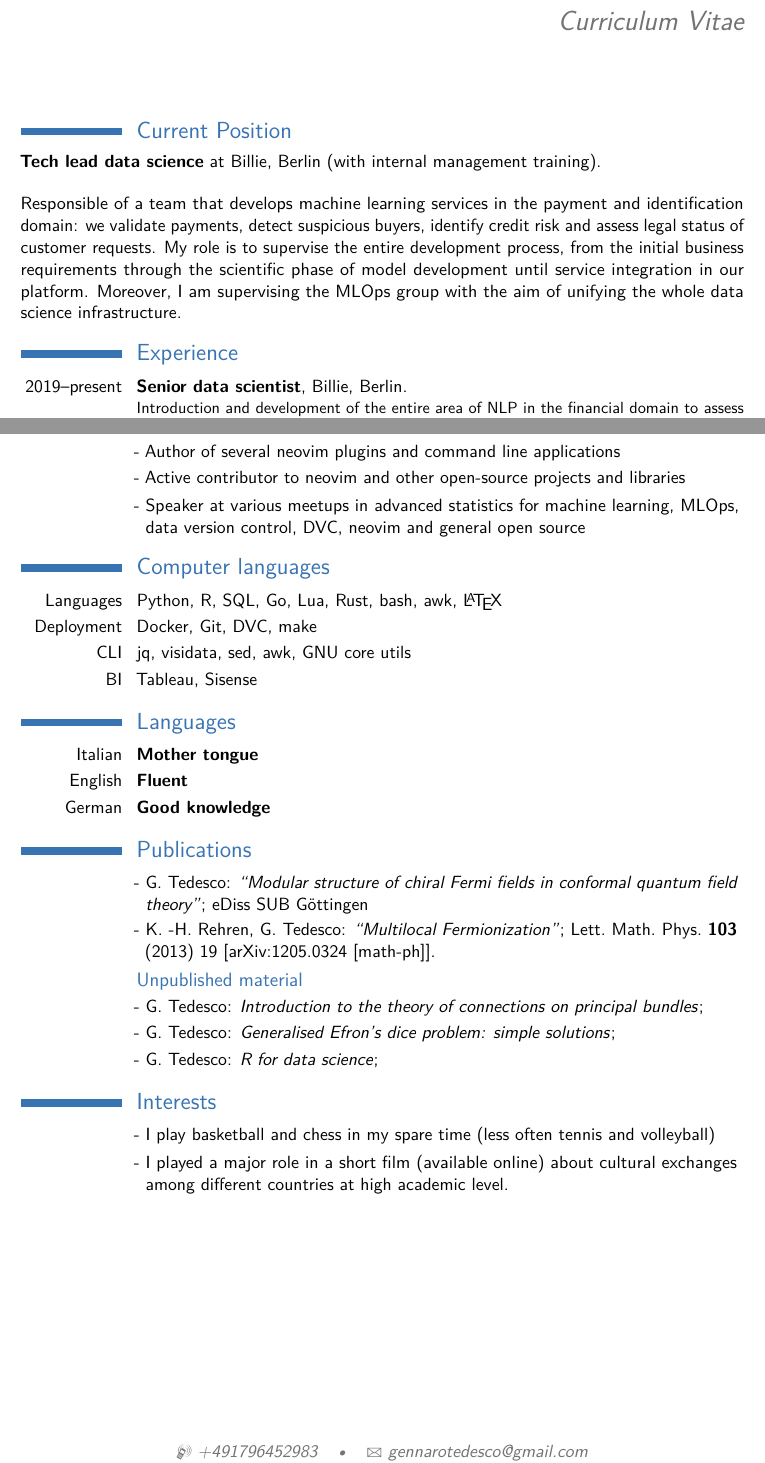
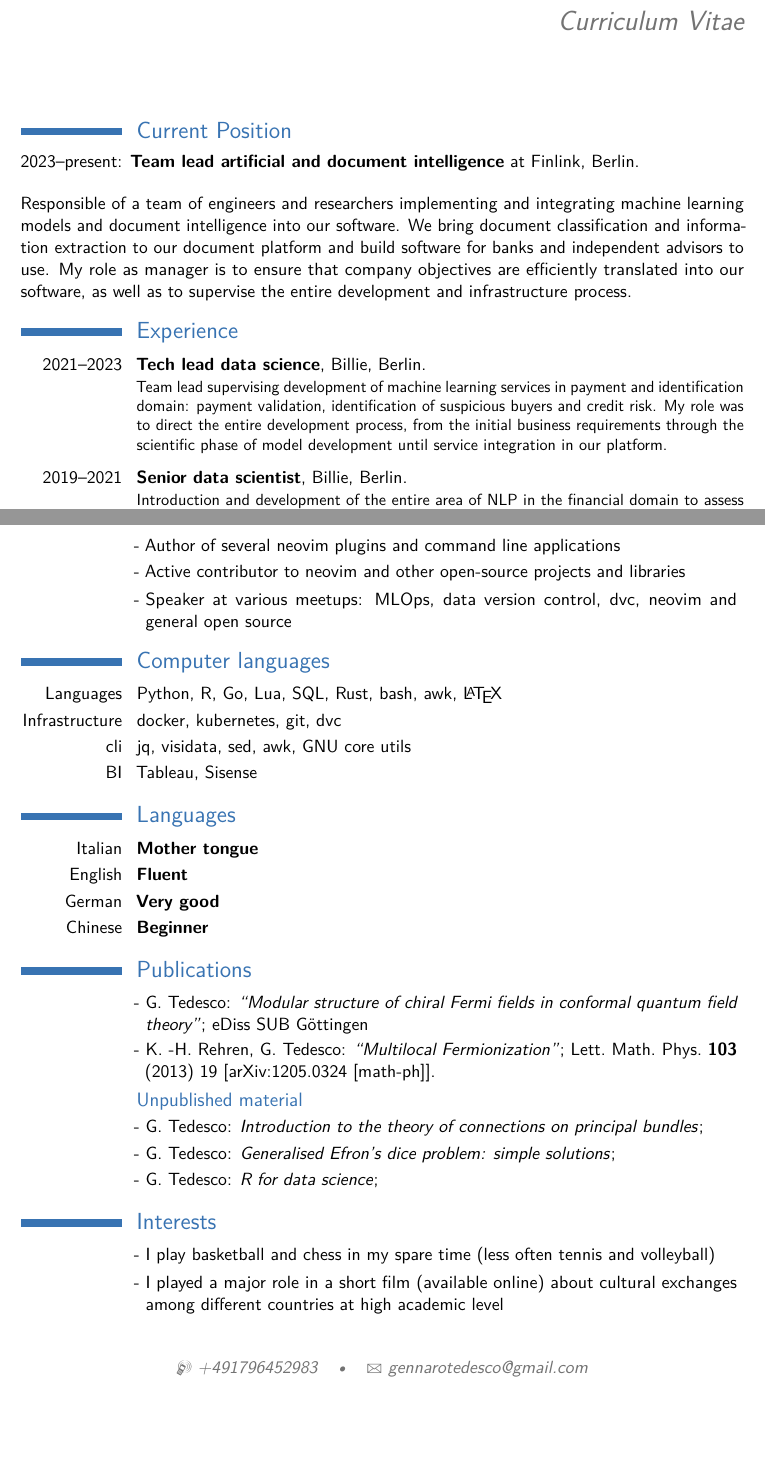
Before and after one commit to gennaro-tedesco/gennaro-tedesco, a LaTeX CV (cv/CV_Gennaro_Tedesco.tex): two parts of pages 1 and 2 of 2, joined at a grey line, cut so that both start at the same text, the shorter picture padded with empty space. Compiled offline with pdfLaTeX.

Commit message:
updated cv with finlink entries

```diff
--- a/cv/CV_Gennaro_Tedesco.tex
+++ b/cv/CV_Gennaro_Tedesco.tex
@@ -36,13 +36,27 @@
 %	WORK EXPERIENCE SECTION
 %----------------------------------------------------------------------------------------
 
-\section{Current Position} \textbf{Tech lead data science} at Billie, Berlin (with internal management training).
+\section{Current Position} 2023--present: \textbf{Team lead artificial and document
+intelligence} at Finlink, Berlin.
 
-\bigskip Responsible of a team that develops machine learning services in the payment and identification domain: we validate payments, detect suspicious
-buyers, identify credit risk and assess legal status of customer requests. My role is to supervise the entire development process, from the initial business requirements through the scientific phase of model development until service integration in our platform. Moreover, I am supervising the MLOps group with the aim of unifying the whole data science infrastructure.
+\bigskip Responsible of a team of engineers and researchers implementing and
+integrating machine learning models and document intelligence into our
+software. We bring document classification and information extraction to our
+document platform and build software for banks and independent
+advisors to use. My role as manager is to ensure that company objectives are
+efficiently translated into our software, as well as to supervise the entire
+development and infrastructure process.
 
 \section{Experience}
-\cventry[8pt]{2019--present}{Senior data scientist}{}{Billie, Berlin}{}{%
+\cventry[8pt]{2021--2023}{Tech lead data science}{}{Billie, Berlin}{}{%
+Team lead supervising development of machine learning services in payment and
+identification domain: payment validation, identification of suspicious
+buyers and credit risk. My role was to
+direct the entire development process, from the initial business requirements
+through the scientific phase of model development until service integration in
+our platform.}
+
+\cventry[8pt]{2019--2021}{Senior data scientist}{}{Billie, Berlin}{}{%
 Introduction and development of the entire area of NLP in the financial domain to assess risk and detect fraud. Language model classification with general deep learning algorithms on structured text; time series analyses in the financial domain and test of hypotheses for statistical significance. Development and deployment of (internal) applications for business intelligence. }
 
 \cventry[8pt]{2016--2019}{Data scientist}{}{Leverton, Berlin}{}{%
@@ -73,21 +88,20 @@ field theory of the gravitational field''}}{}
 %----------------------------------------------------------------------------------------
 %	PROJECTS SECTION
 %----------------------------------------------------------------------------------------
-\newpage
 \section{Projects:}
 
 \cvlistitem{Author of several neovim plugins and command line applications}
 \cvlistitem{Active contributor to neovim and other open-source projects and libraries}
-\cvlistitem{Speaker at various meetups in advanced statistics for machine learning, MLOps, data version control, DVC, neovim and general open source}
+\cvlistitem{Speaker at various meetups: MLOps, data version control, dvc, neovim and general open source}
 
 %----------------------------------------------------------------------------------------
 %	COMPUTER SKILLS SECTION
 %----------------------------------------------------------------------------------------
 
 \section{Computer languages}
-\cvitem{Languages}{Python, R, SQL, Go, Lua, Rust, bash, awk, \LaTeX}
-\cvitem{Deployment}{Docker, Git, DVC, make}
-\cvitem{CLI}{jq, visidata, sed, awk, GNU core utils}
+\cvitem{Languages}{Python, R, Go, Lua, SQL, Rust, bash, awk, \LaTeX}
+\cvitem{Infrastructure}{docker, kubernetes, git, dvc}
+\cvitem{cli}{jq, visidata, sed, awk, GNU core utils}
 \cvitem{BI}{Tableau, Sisense}
 
 %----------------------------------------------------------------------------------------
@@ -97,7 +111,8 @@ field theory of the gravitational field''}}{}
 \section{Languages}
 \cvitemwithcomment{Italian}{Mother tongue}{}
 \cvitemwithcomment{English}{Fluent}{}
-\cvitemwithcomment{German}{Good knowledge}{}
+\cvitemwithcomment{German}{Very good}{}
+\cvitemwithcomment{Chinese}{Beginner}{}
 
 %----------------------------------------------------------------------------------------
 %	PUBLICATIONS
@@ -128,6 +143,6 @@ field theory of the gravitational field''}}{}
 \cvlistitem{I play basketball and chess in my spare time (less often tennis
 and volleyball)}
 \cvlistitem{I played a major role in a short film (available online)
-about cultural exchanges among different countries at high academic level.}
+about cultural exchanges among different countries at high academic level}
 
 \end{document}
```
Also changed, not shown: cv/CV_Gennaro_Tedesco.pdf, cv/CV_Gennaro_Tedesco.tex (3 more changed lines).
